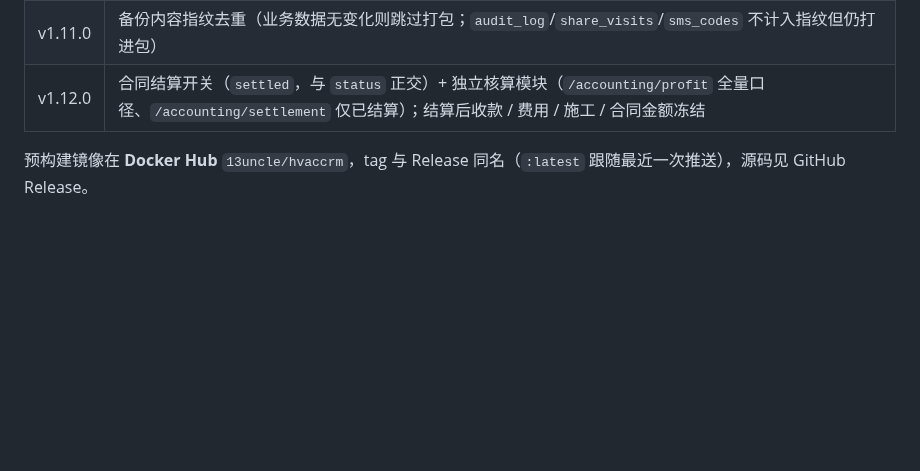
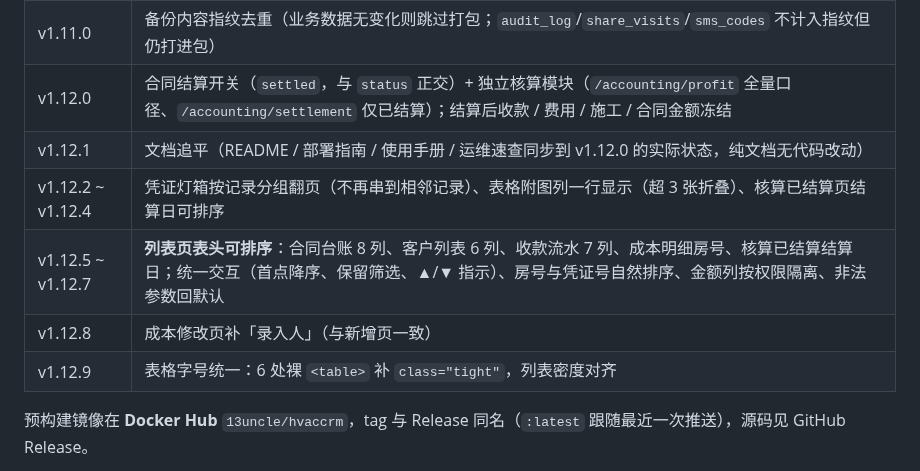
Before and after one commit to st1341815/HVAccRM, a Markdown page: README.md, the part around one of its changes. Rendered like a GitHub page; blank space fills up the shorter version.

Commit message:
docs: README 版本表补 v1.12.1~v1.12.9，Docker Hub 概览 tag 更新到 1.12.9

```diff
--- a/README.md
+++ b/README.md
@@ -243,6 +243,11 @@ BASE_URL=http://127.0.0.1:8090 ADMIN_PW='<admin 密码>' bash scripts/smoke_test
 | v1.10.x | 安全入口（外网门牌 `/s/<字符串>` + 签名 Cookie，内网免检；未进门对外表现为 404）、页脚安全等级徽章、短信服务商后台可切换 |
 | v1.11.0 | 备份内容指纹去重（业务数据无变化则跳过打包；`audit_log`/`share_visits`/`sms_codes` 不计入指纹但仍打进包） |
 | v1.12.0 | 合同结算开关（`settled`，与 `status` 正交）+ 独立核算模块（`/accounting/profit` 全量口径、`/accounting/settlement` 仅已结算）；结算后收款 / 费用 / 施工 / 合同金额冻结 |
+| v1.12.1 | 文档追平（README / 部署指南 / 使用手册 / 运维速查同步到 v1.12.0 的实际状态，纯文档无代码改动） |
+| v1.12.2 ~ v1.12.4 | 凭证灯箱按记录分组翻页（不再串到相邻记录）、表格附图列一行显示（超 3 张折叠）、核算已结算页结算日可排序 |
+| v1.12.5 ~ v1.12.7 | **列表页表头可排序**：合同台账 8 列、客户列表 6 列、收款流水 7 列、成本明细房号、核算已结算结算日；统一交互（首点降序、保留筛选、▲/▼ 指示）、房号与凭证号自然排序、金额列按权限隔离、非法参数回默认 |
+| v1.12.8 | 成本修改页补「录入人」（与新增页一致） |
+| v1.12.9 | 表格字号统一：6 处裸 `<table>` 补 `class="tight"`，列表密度对齐 |
 
 预构建镜像在 **Docker Hub** `13uncle/hvaccrm`，tag 与 Release 同名（`:latest` 跟随最近一次推送），源码见 GitHub Release。
 
```
Also changed, not shown: other parts of README.md (+1 -1 lines), docs/DockerHub-Overview.md (+3 -3 lines).
